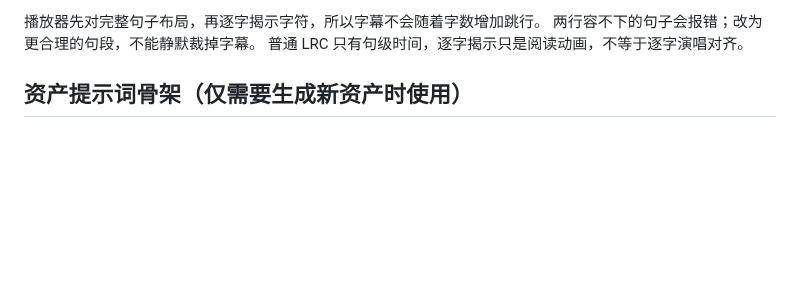
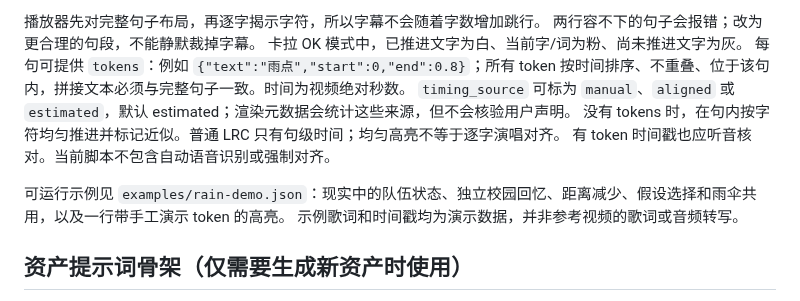
Before and after one commit to wangyaruo/gpt0-music-mv, a Markdown page: references/storyboard.md, the part around one of its changes. Rendered like a GitHub page; blank space fills up the shorter version.

```diff
--- a/references/storyboard.md
+++ b/references/storyboard.md
@@ -48,7 +62,14 @@ CLI `--lyrics` 会覆盖 JSON 的 `lyrics`；外部音频用 `--audio` 覆盖。
 
 播放器先对完整句子布局，再逐字揭示字符，所以字幕不会随着字数增加跳行。
 两行容不下的句子会报错；改为更合理的句段，不能静默裁掉字幕。
-普通 LRC 只有句级时间，逐字揭示只是阅读动画，不等于逐字演唱对齐。
+卡拉 OK 模式中，已推进文字为白、当前字/词为粉、尚未推进文字为灰。
+每句可提供 `tokens`：例如 `{"text":"雨点","start":0,"end":0.8}`；所有 token 按时间排序、不重叠、位于该句内，拼接文本必须与完整句子一致。时间为视频绝对秒数。
+`timing_source` 可标为 `manual`、`aligned` 或 `estimated`，默认 estimated；渲染元数据会统计这些来源，但不会核验用户声明。
+没有 tokens 时，在句内按字符均匀推进并标记近似。普通 LRC 只有句级时间；均匀高亮不等于逐字演唱对齐。
+有 token 时间戳也应听音核对。当前脚本不包含自动语音识别或强制对齐。
+
+可运行示例见 `examples/rain-demo.json`：现实中的队伍状态、独立校园回忆、距离减少、假设选择和雨伞共用，以及一行带手工演示 token 的高亮。
+示例歌词和时间戳均为演示数据，并非参考视频的歌词或音频转写。
 
 ## 资产提示词骨架（仅需要生成新资产时使用）
 
```
Also changed, not shown: other parts of references/storyboard.md (+19 -5 lines), README.md (+22 -9 lines), SKILL.md (+16 -6 lines), references/reference-analysis-rain.md (added, +36 -0 lines), assets/rain-preview.png (added), 6 other files.
